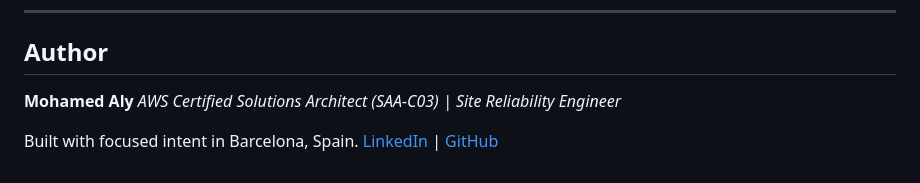
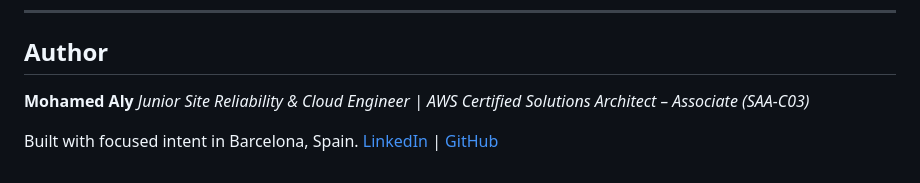
Before and after one commit to mohamedaly-cloud/navidad-spike, a Markdown page: README.md, the part around the change. GitHub-like rendering.

```diff
--- a/README.md
+++ b/README.md
@@ -153,7 +153,7 @@ kubectl apply -f k8s/hpa.yaml                           # back to normal
 ## Author
 
 **Mohamed Aly**
-*AWS Certified Solutions Architect (SAA-C03) | Site Reliability Engineer*
+*Junior Site Reliability & Cloud Engineer | AWS Certified Solutions Architect – Associate (SAA-C03)*
 
 Built with focused intent in Barcelona, Spain.
 [LinkedIn](https://www.linkedin.com/in/mohamed-aly-cloud/) | [GitHub](https://github.com/mohamedaly-cloud)
```
Also changed, not shown: docs/capacity.md (+2 -2 lines).
